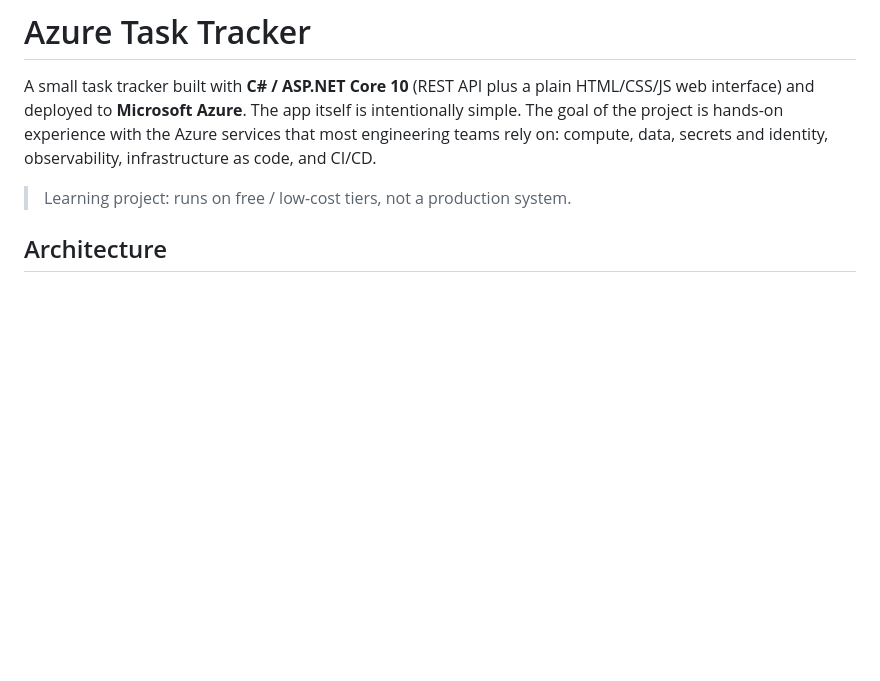
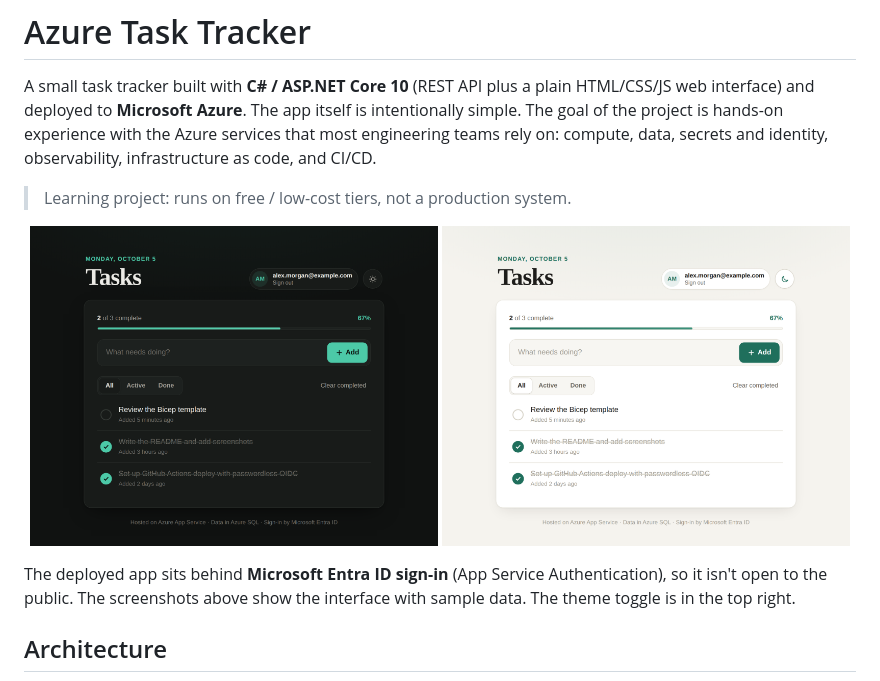
Before and after one commit to benjamm1n90/azure-task-tracker, a Markdown page: README.md, the part around the change. Drawn GitHub-style; pictures changed too: docs/screenshot-dark.png (added), docs/screenshot-light.png (added); blank space fills up the shorter version.

Commit message:
Add README screenshots

```diff
--- a/README.md
+++ b/README.md
@@ -3,6 +3,13 @@
 A small task tracker built with **C# / ASP.NET Core 10** (REST API plus a plain HTML/CSS/JS web interface) and deployed to **Microsoft Azure**. The app itself is intentionally simple. The goal of the project is hands-on experience with the Azure services that most engineering teams rely on: compute, data, secrets and identity, observability, infrastructure as code, and CI/CD.
 
 > Learning project: runs on free / low-cost tiers, not a production system.
+
+<p align="center">
+  <img src="docs/screenshot-dark.png" alt="Task Tracker in the default dark theme" width="49%">
+  <img src="docs/screenshot-light.png" alt="Task Tracker in the light theme" width="49%">
+</p>
+
+The deployed app sits behind **Microsoft Entra ID sign-in** (App Service Authentication), so it isn't open to the public. The screenshots above show the interface with sample data. The theme toggle is in the top right.
 
 ## Architecture
 
```
